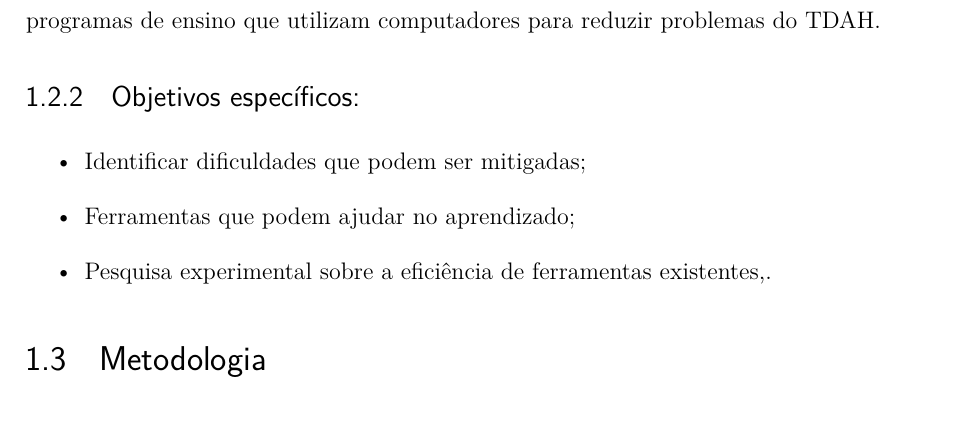
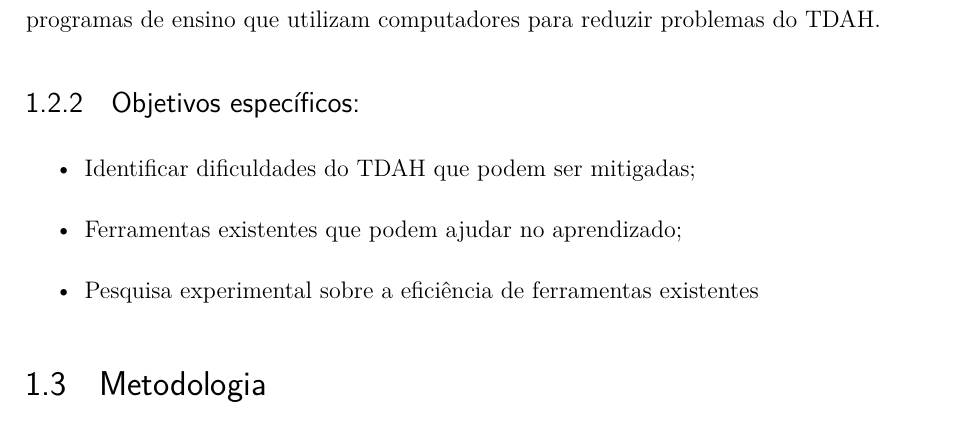
Before and after one commit to Feneco/Projeto-de-pesquisa, a LaTeX thesis (projeto.tex, which reads justificativa_objetivos_metodologia.tex): part of page 8 of 26, cut so that both start at the same text. Compiled offline with pdfLaTeX.

Commit message:
Mudança nos objetivos

```diff
--- a/justificativa_objetivos_metodologia.tex
+++ b/justificativa_objetivos_metodologia.tex
@@ -21,9 +21,9 @@ Analisar como a computação pode auxiliar o aprendizado dos alunos com TDAH do
 \subsection{Objetivos específicos:}
 
 \begin{itemize}
-    \item Identificar dificuldades que podem ser mitigadas;
-    \item Ferramentas que podem ajudar no aprendizado;
-    \item Pesquisa experimental sobre a eficiência de ferramentas existentes,.
+    \item Identificar dificuldades do TDAH que podem ser mitigadas;
+    \item Ferramentas existentes que podem ajudar no aprendizado;
+    \item Pesquisa experimental sobre a eficiência de ferramentas existentes
 \end{itemize}
 
 
```
Also changed, not shown: justificativa_objetivos_metodologia.tex (2 more changed lines).
